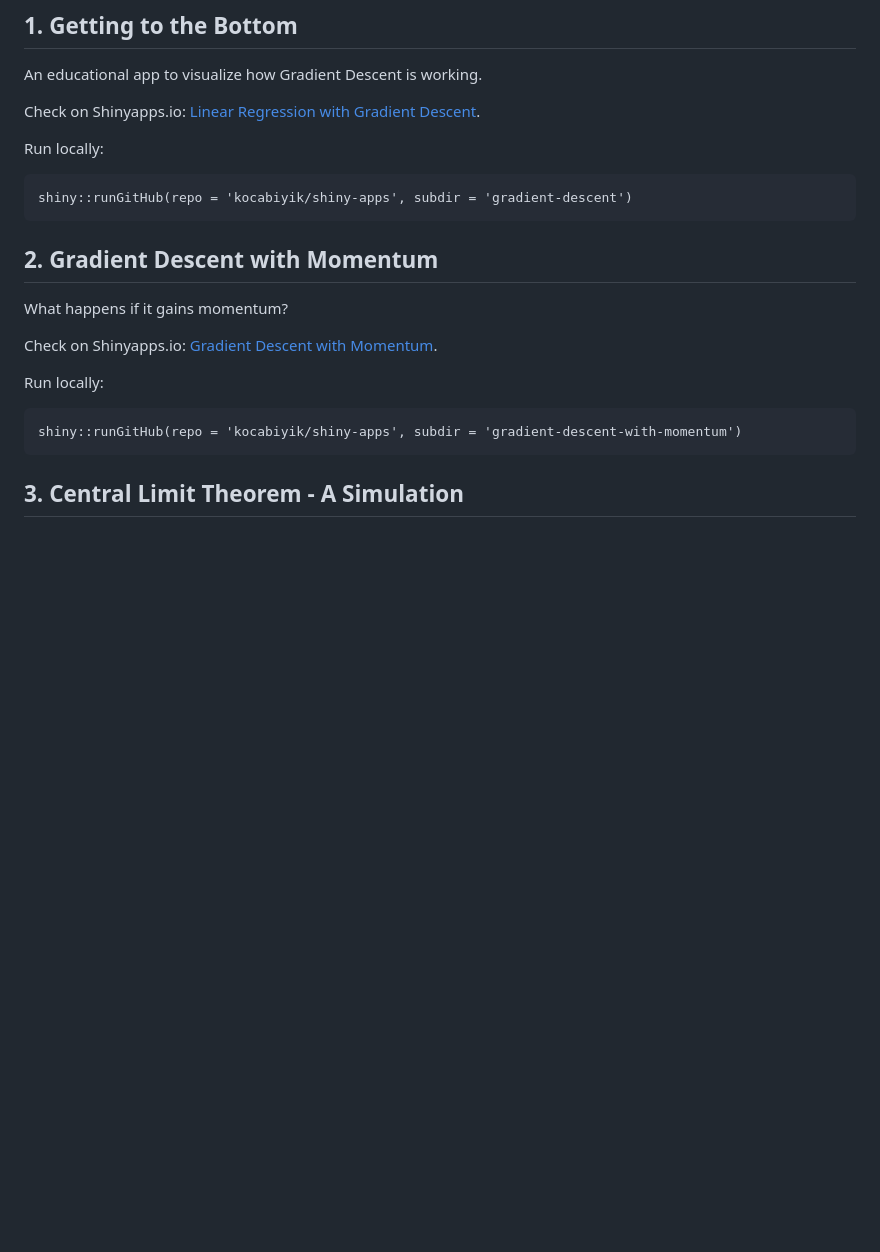
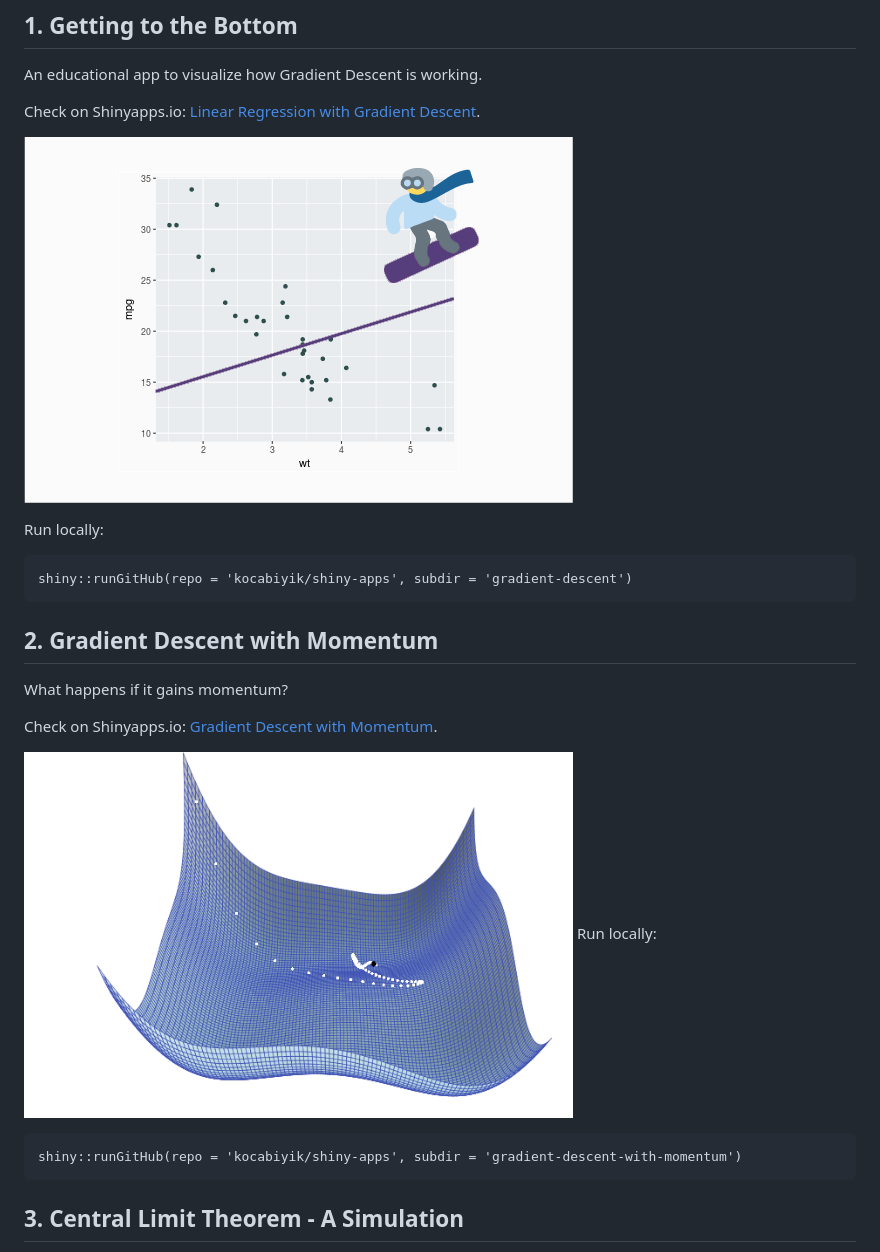
Before and after one commit to kocabiyik/shiny-apps, a Markdown page: README.md, the part around the change printed below. GitHub-like rendering; pictures changed too: images/gradient-descent-with-momentum.png (added), images/gradient-descent.png (added); blank space fills up the shorter version.

Commit message:
Update README.md : Add App images

````diff
--- a/README.md
+++ b/README.md
@@ -6,6 +6,8 @@ An educational app to visualize how Gradient Descent is working.
 
 Check on Shinyapps.io:
 [Linear Regression with Gradient Descent](https://kocabiyik.shinyapps.io/gradient-descent/).
+
+![Gradient Descent](images/gradient-descent.png)
 
 Run locally:
 ```
@@ -19,6 +21,8 @@ What happens if it gains momentum?
 Check on Shinyapps.io:
 [Gradient Descent with Momentum](https://kocabiyik.shinyapps.io/gradient-descent-with-momentum/).
 
+![Gradient Descent With Momentum](images/gradient-descent-with-momentum.png
+)
 Run locally:
 ```
 shiny::runGitHub(repo = 'kocabiyik/shiny-apps', subdir = 'gradient-descent-with-momentum')
````
Also changed, not shown: other parts of README.md (+2 -0 lines), images/central-limit-theorem.png (added).
